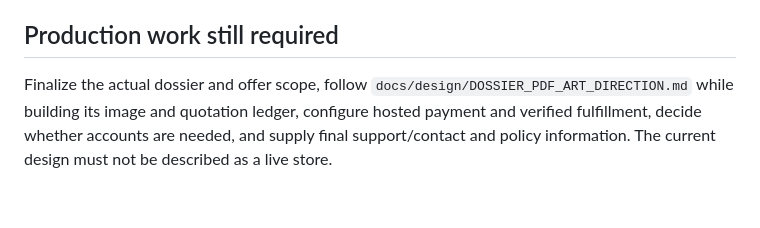
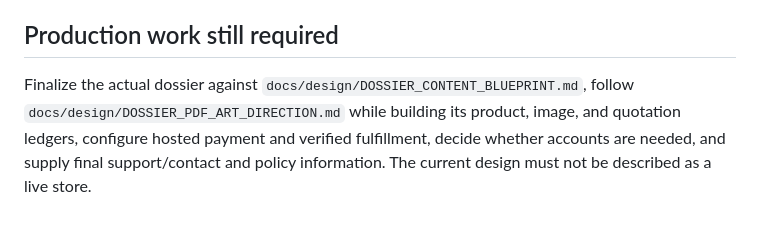
Before and after one commit to laurent1056/my-platonic-app, a Markdown page: docs/design/dossier-storefront.md, the part around the change. Drawn GitHub-style.

```diff
--- a/docs/design/dossier-storefront.md
+++ b/docs/design/dossier-storefront.md
@@ -76,4 +76,4 @@ The catalog accepts both the previous `domain`, `state`, `mechanism`, `sort=cate
 
 ## Production work still required
 
-Finalize the actual dossier and offer scope, follow `docs/design/DOSSIER_PDF_ART_DIRECTION.md` while building its image and quotation ledger, configure hosted payment and verified fulfillment, decide whether accounts are needed, and supply final support/contact and policy information. The current design must not be described as a live store.
+Finalize the actual dossier against `docs/design/DOSSIER_CONTENT_BLUEPRINT.md`, follow `docs/design/DOSSIER_PDF_ART_DIRECTION.md` while building its product, image, and quotation ledgers, configure hosted payment and verified fulfillment, decide whether accounts are needed, and supply final support/contact and policy information. The current design must not be described as a live store.
```
Also changed, not shown: docs/design/DOSSIER_CONTENT_BLUEPRINT.md (added, +296 -0 lines), docs/design/DOSSIER_PDF_ART_DIRECTION.md (+53 -0 lines).
